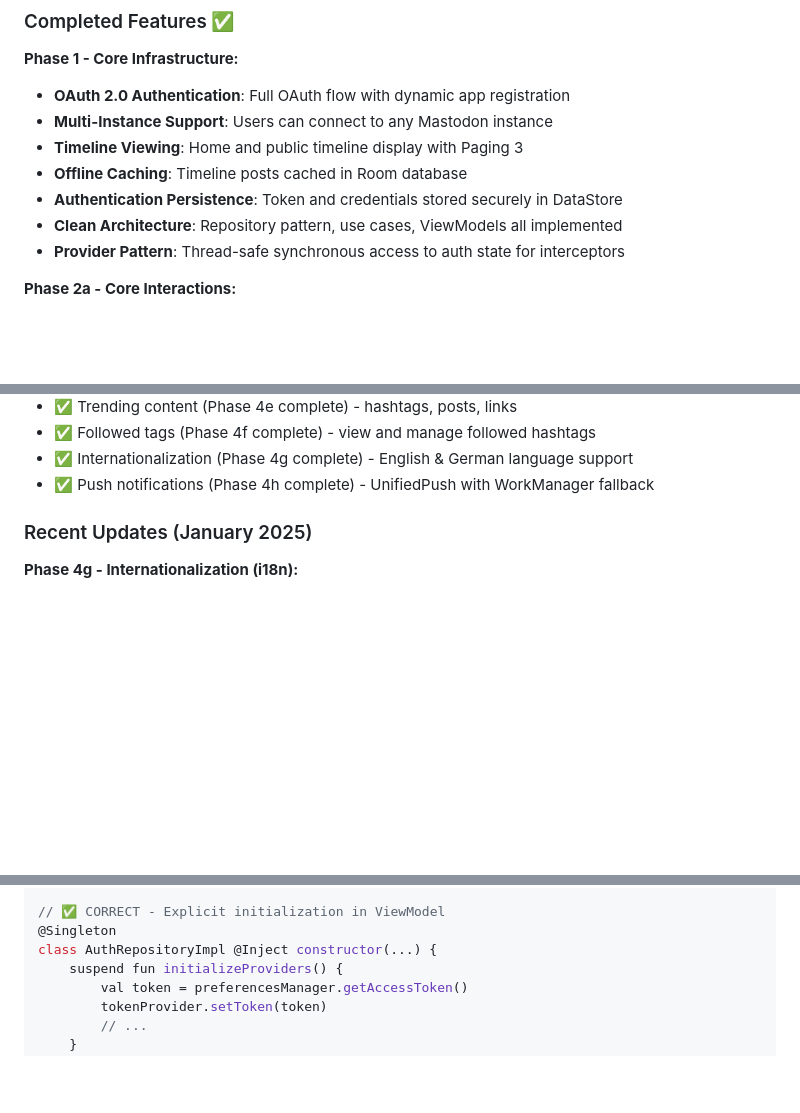
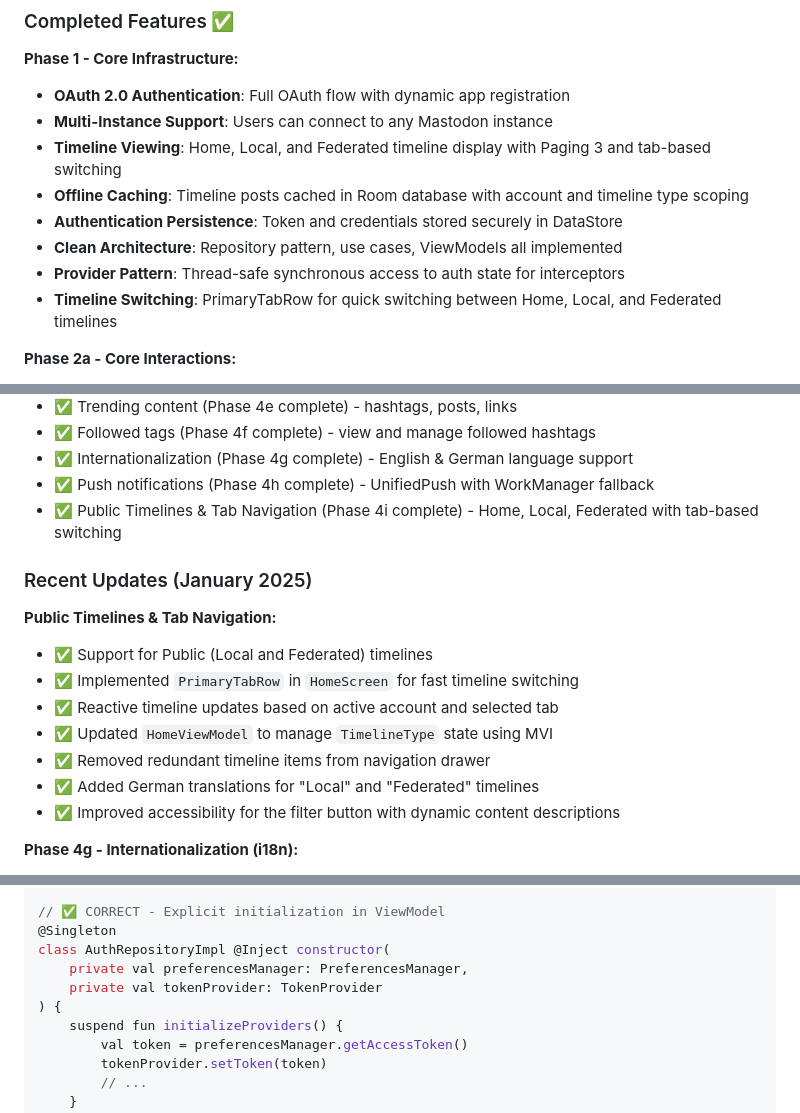
Before and after one commit to pfitzer/Tootsie, a Markdown page: CLAUDE.md, 3 parts joined by grey strips. Drawn GitHub-style; blank space fills up the shorter version.

Commit message:
update project status

```diff
--- a/CLAUDE.md
+++ b/CLAUDE.md
@@ -13,11 +13,12 @@ A modern, high-performance Mastodon client for Android built with Jetpack Compos
 **Phase 1 - Core Infrastructure:**
 - **OAuth 2.0 Authentication**: Full OAuth flow with dynamic app registration
 - **Multi-Instance Support**: Users can connect to any Mastodon instance
-- **Timeline Viewing**: Home and public timeline display with Paging 3
-- **Offline Caching**: Timeline posts cached in Room database
+- **Timeline Viewing**: Home, Local, and Federated timeline display with Paging 3 and tab-based switching
+- **Offline Caching**: Timeline posts cached in Room database with account and timeline type scoping
 - **Authentication Persistence**: Token and credentials stored securely in DataStore
 - **Clean Architecture**: Repository pattern, use cases, ViewModels all implemented
 - **Provider Pattern**: Thread-safe synchronous access to auth state for interceptors
+- **Timeline Switching**: PrimaryTabRow for quick switching between Home, Local, and Federated timelines
 
 **Phase 2a - Core Interactions:**
 - **Post Interactions**: Favorite, boost, unbookmark, and bookmark posts
@@ -121,8 +122,18 @@ A modern, high-performance Mastodon client for Android built with Jetpack Compos
 - ✅ Followed tags (Phase 4f complete) - view and manage followed hashtags
 - ✅ Internationalization (Phase 4g complete) - English & German language support
 - ✅ Push notifications (Phase 4h complete) - UnifiedPush with WorkManager fallback
+- ✅ Public Timelines & Tab Navigation (Phase 4i complete) - Home, Local, Federated with tab-based switching
 
 ### Recent Updates (January 2025)
+
+**Public Timelines & Tab Navigation:**
+- ✅ Support for Public (Local and Federated) timelines
+- ✅ Implemented `PrimaryTabRow` in `HomeScreen` for fast timeline switching
+- ✅ Reactive timeline updates based on active account and selected tab
+- ✅ Updated `HomeViewModel` to manage `TimelineType` state using MVI
+- ✅ Removed redundant timeline items from navigation drawer
+- ✅ Added German translations for "Local" and "Federated" timelines
+- ✅ Improved accessibility for the filter button with dynamic content descriptions
 
 **Phase 4g - Internationalization (i18n):**
 - ✅ Complete string externalization across entire app (220+ strings)
@@ -826,7 +837,10 @@ class AuthRepositoryImpl @Inject constructor(
 
 // ✅ CORRECT - Explicit initialization in ViewModel
 @Singleton
-class AuthRepositoryImpl @Inject constructor(...) {
+class AuthRepositoryImpl @Inject constructor(
+    private val preferencesManager: PreferencesManager,
+    private val tokenProvider: TokenProvider
+) {
     suspend fun initializeProviders() {
         val token = preferencesManager.getAccessToken()
         tokenProvider.setToken(token)
```
Also changed, not shown: other parts of CLAUDE.md (+3 -3 lines).
